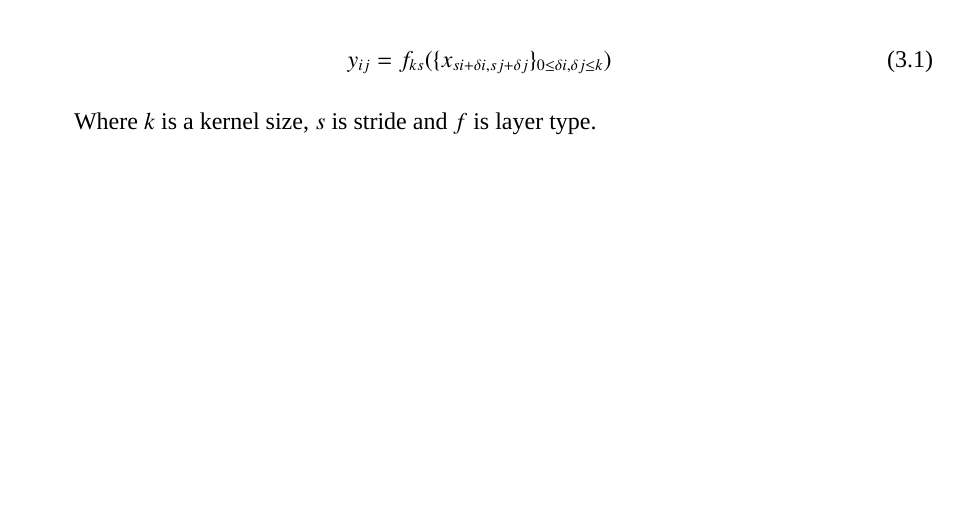
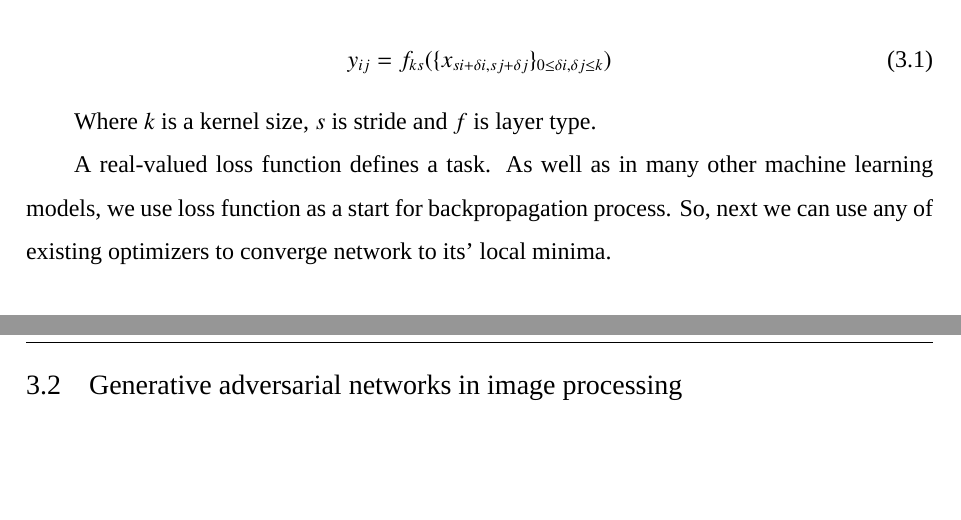
Before and after one commit to DorianMood/BUAAthesis, a LaTeX thesis (literature-review.tex, which reads data/literature-review.tex): part of page 7 of 9 before the commit and two parts of pages 7 and 8 of 10 after it, the two joined at a grey line, cut so that both start at the same text, the shorter picture padded with empty space. Compiled offline with XeLaTeX; a missing font is replaced by an installed copy or a similar font.

Commit message:
FCN done

```diff
--- a/data/literature-review.tex
+++ b/data/literature-review.tex
@@ -29,6 +29,10 @@ Each input for convolutional layer is a tensor of size $H \times W \times D$, wh
 
 Where $k$ is a kernel size, $s$ is stride and $f$ is layer type.
 
+A real-valued loss function defines a task. As well as in many other machine learning models, we use loss function as a start for backpropagation process. So, next we can use any of existing optimizers to converge network to its' local minima.
+
+\section{Generative adversarial networks in image processing}
+
 
 
 \chapter{Applications}
```
